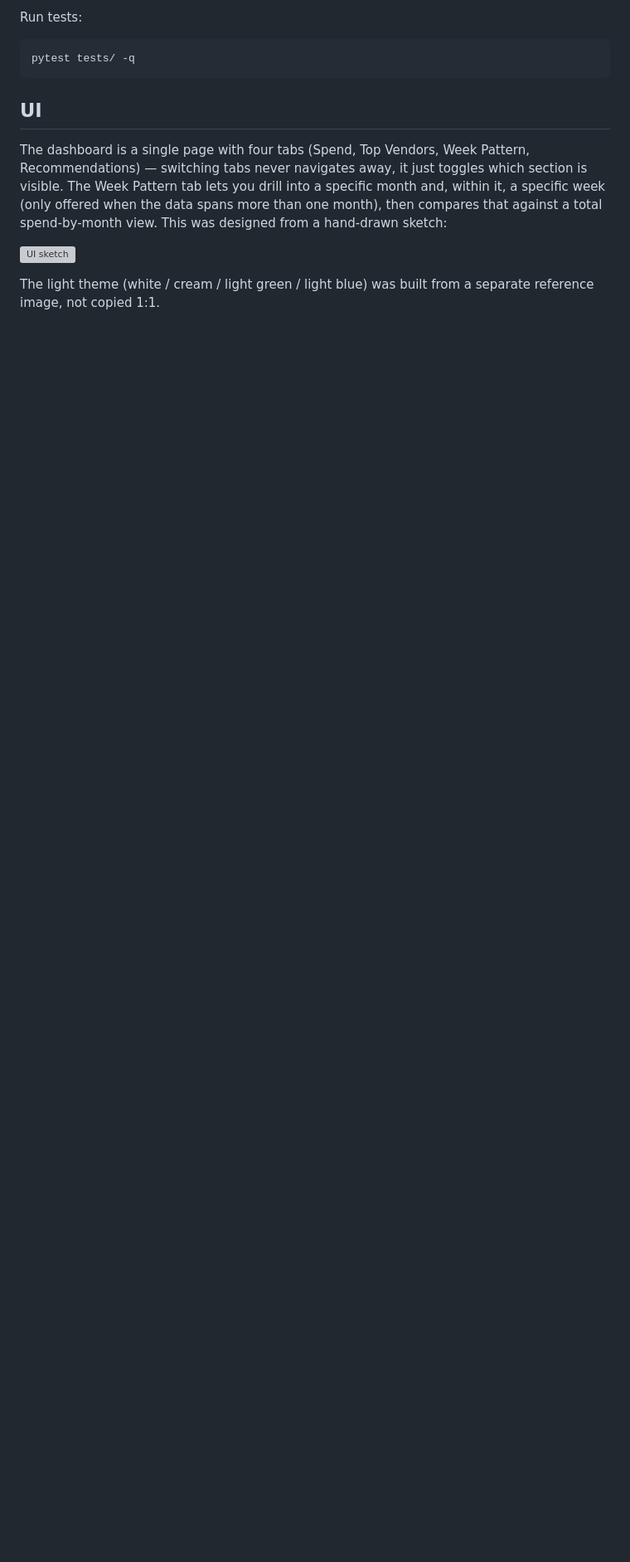
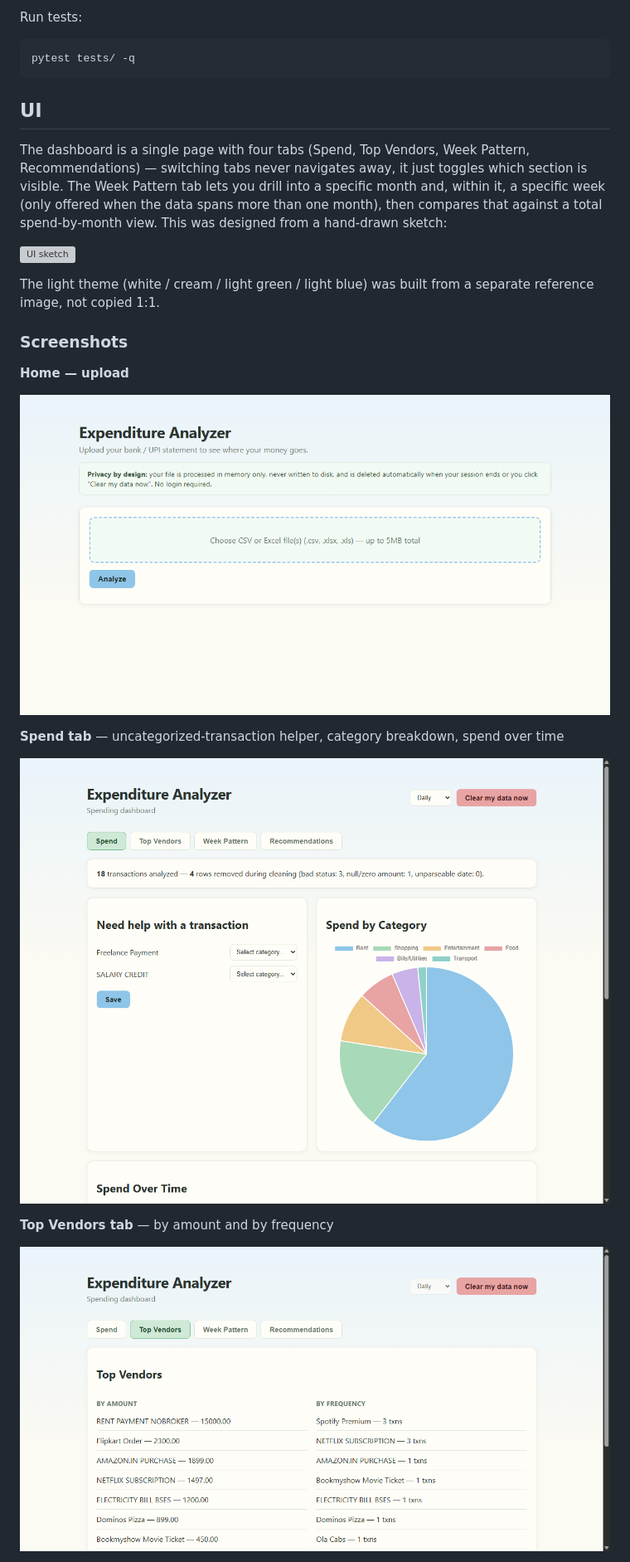
Before and after one commit to CodedBankai/expenditure-analyzer, a Markdown page: README.md, the part around one of its changes. Shown at 83% size. Drawn GitHub-style; pictures changed too: docs/screenshots/dashboard-spend.png (added), docs/screenshots/dashboard-vendors.png (added), docs/screenshots/home.png (added); blank space fills up the shorter version; grey boxes are pictures that could not be loaded.

```diff
--- a/README.md
+++ b/README.md
@@ -49,3 +64,18 @@ spend-by-month view. This was designed from a hand-drawn sketch:
 
 The light theme (white / cream / light green / light blue) was built from
 a separate reference image, not copied 1:1.
+
+### Screenshots
+
+**Home — upload**
+
+![Home page](docs/screenshots/home.png)
+
+**Spend tab** — uncategorized-transaction helper, category breakdown, spend over time
+
+![Spend tab](docs/screenshots/dashboard-spend.png)
+
+**Top Vendors tab** — by amount and by frequency
+
+![Top Vendors tab](docs/screenshots/dashboard-vendors.png)
+
```
Also changed, not shown: other parts of README.md (+25 -3 lines), docs/screenshots/dashboard-pattern.png (added), docs/screenshots/dashboard-recommendations.png (added), 1 other file.
